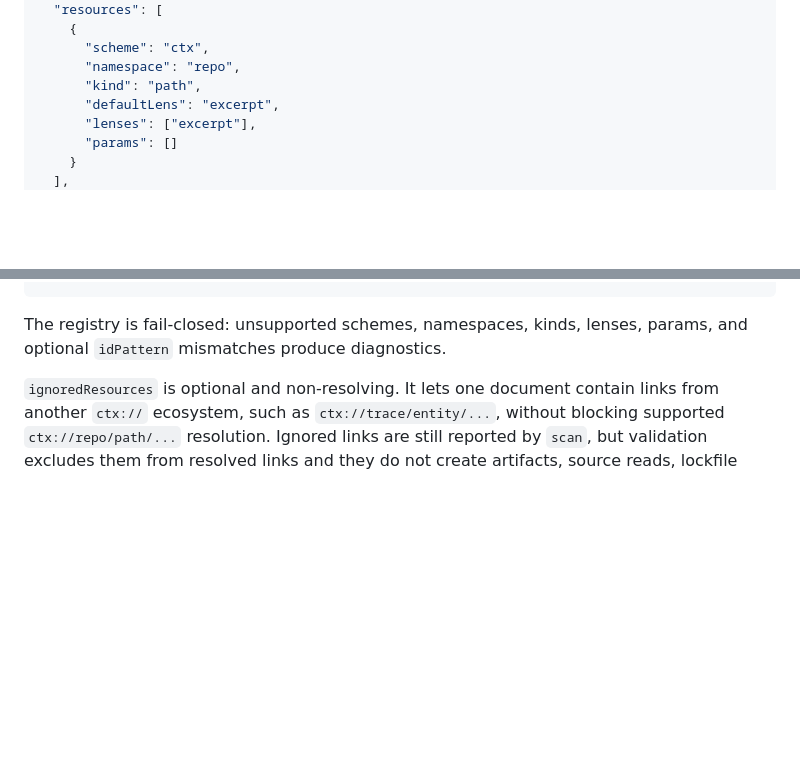
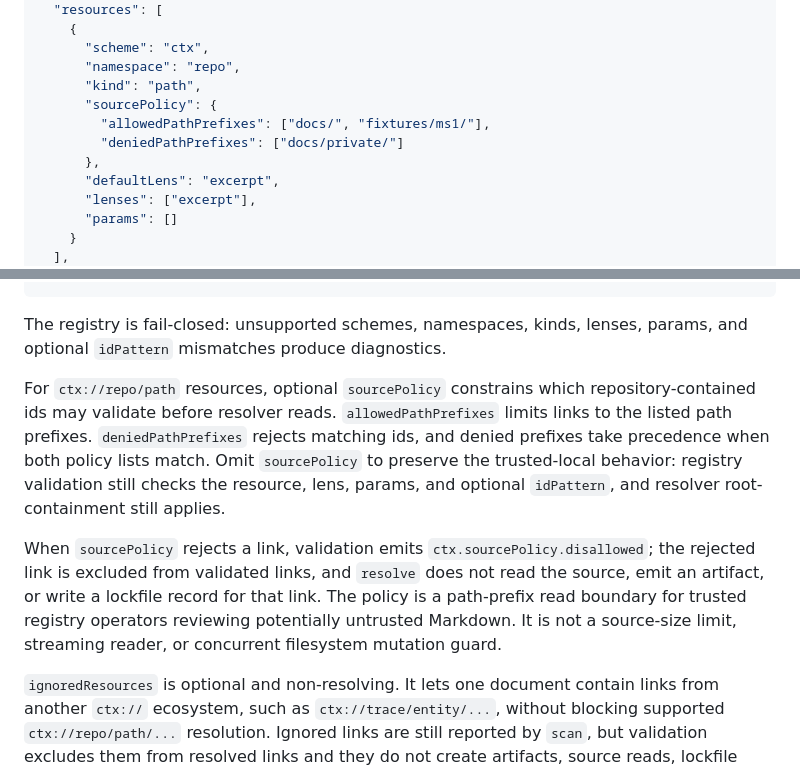
Before and after one commit to jasonbelmonti/markdown-context, a Markdown page: README.md, 2 parts joined by grey strips. Rendered like a GitHub page; blank space fills up the shorter version.

Commit message:
Document repo path source policy

```diff
--- a/README.md
+++ b/README.md
@@ -84,6 +84,10 @@ Validation is controlled by a local JSON registry:
       "scheme": "ctx",
       "namespace": "repo",
       "kind": "path",
+      "sourcePolicy": {
+        "allowedPathPrefixes": ["docs/", "fixtures/ms1/"],
+        "deniedPathPrefixes": ["docs/private/"]
+      },
       "defaultLens": "excerpt",
       "lenses": ["excerpt"],
       "params": []
@@ -106,6 +110,21 @@ Validation is controlled by a local JSON registry:
 
 The registry is fail-closed: unsupported schemes, namespaces, kinds, lenses,
 params, and optional `idPattern` mismatches produce diagnostics.
+
+For `ctx://repo/path` resources, optional `sourcePolicy` constrains which
+repository-contained ids may validate before resolver reads. `allowedPathPrefixes`
+limits links to the listed path prefixes. `deniedPathPrefixes` rejects matching
+ids, and denied prefixes take precedence when both policy lists match. Omit
+`sourcePolicy` to preserve the trusted-local behavior: registry validation still
+checks the resource, lens, params, and optional `idPattern`, and resolver
+root-containment still applies.
+
+When `sourcePolicy` rejects a link, validation emits
+`ctx.sourcePolicy.disallowed`; the rejected link is excluded from validated links,
+and `resolve` does not read the source, emit an artifact, or write a lockfile
+record for that link. The policy is a path-prefix read boundary for trusted
+registry operators reviewing potentially untrusted Markdown. It is not a
+source-size limit, streaming reader, or concurrent filesystem mutation guard.
 
 `ignoredResources` is optional and non-resolving. It lets one document contain
 links from another `ctx://` ecosystem, such as `ctx://trace/entity/...`, without
```
Also changed, not shown: docs/user-guide.md (+35 -1 lines).
